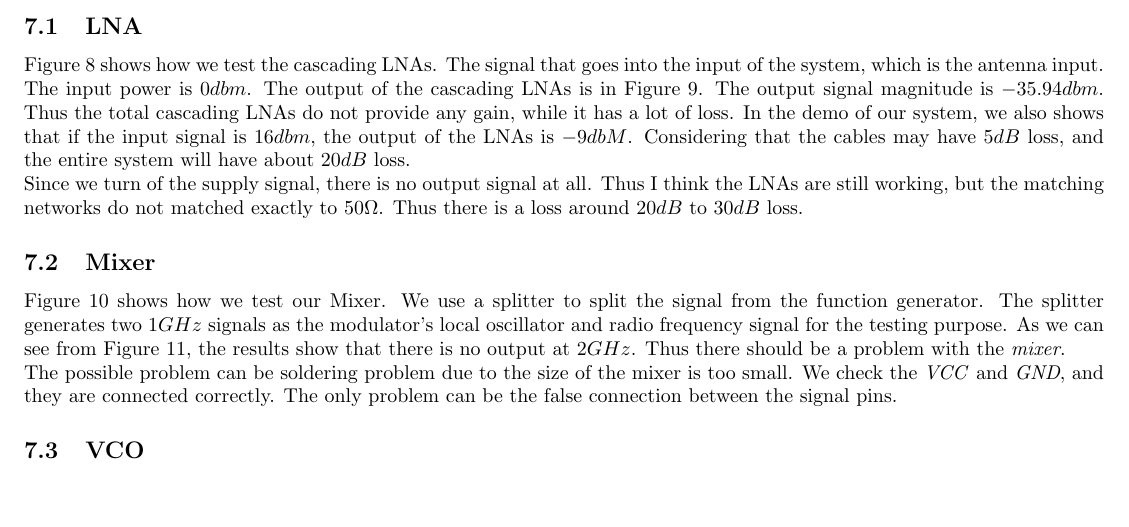
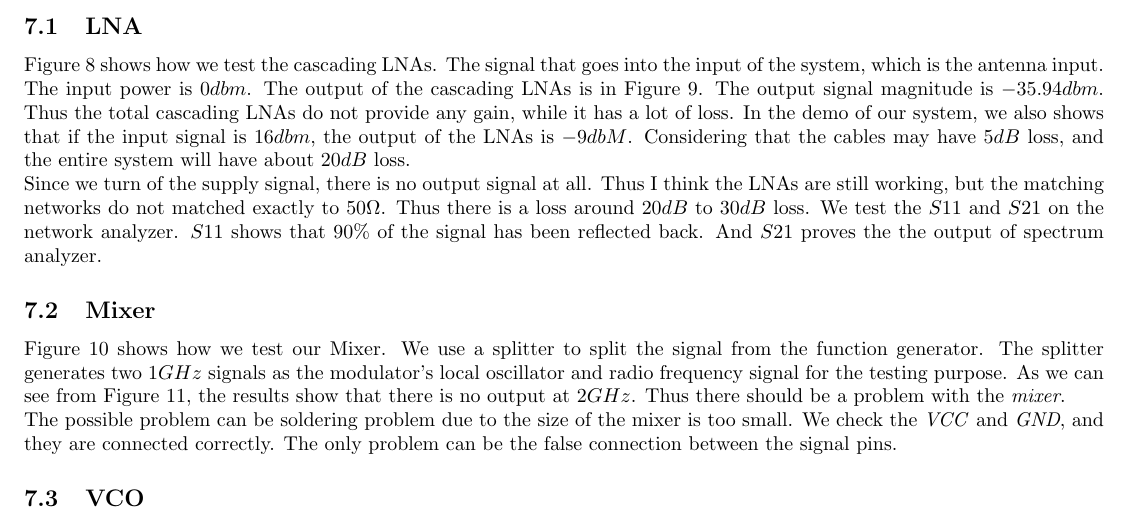
Before and after one commit to byzhou/ec782, a LaTeX document (report/pre_order.tex): part of page 5 of 18, cut so that both start at the same text, the shorter picture padded with empty space. Compiled offline with pdfLaTeX.

Commit message:
AUTOCOMMIT bobzhou@celnode04:Fri Dec 19 14:59:01 EST 2014

```diff
--- a/report/pre_order.tex
+++ b/report/pre_order.tex
@@ -420,6 +420,9 @@ Thus, the entire receiver design flow follows the steps below:
     Since we turn of the supply signal, there is no output signal at all. Thus I
     think the LNAs are still working, but the matching networks do not matched
     exactly to $50\Omega$. Thus there is a loss around $20dB$ to $30dB$ loss.
+    We test the $S11$ and $S21$ on the network analyzer. $S11$ shows that $90\%$
+    of the signal has been reflected back. And $S21$ proves the the output of
+    spectrum analyzer.
 
 \subsection{Mixer}
     \begin{figure}[t!]
```
